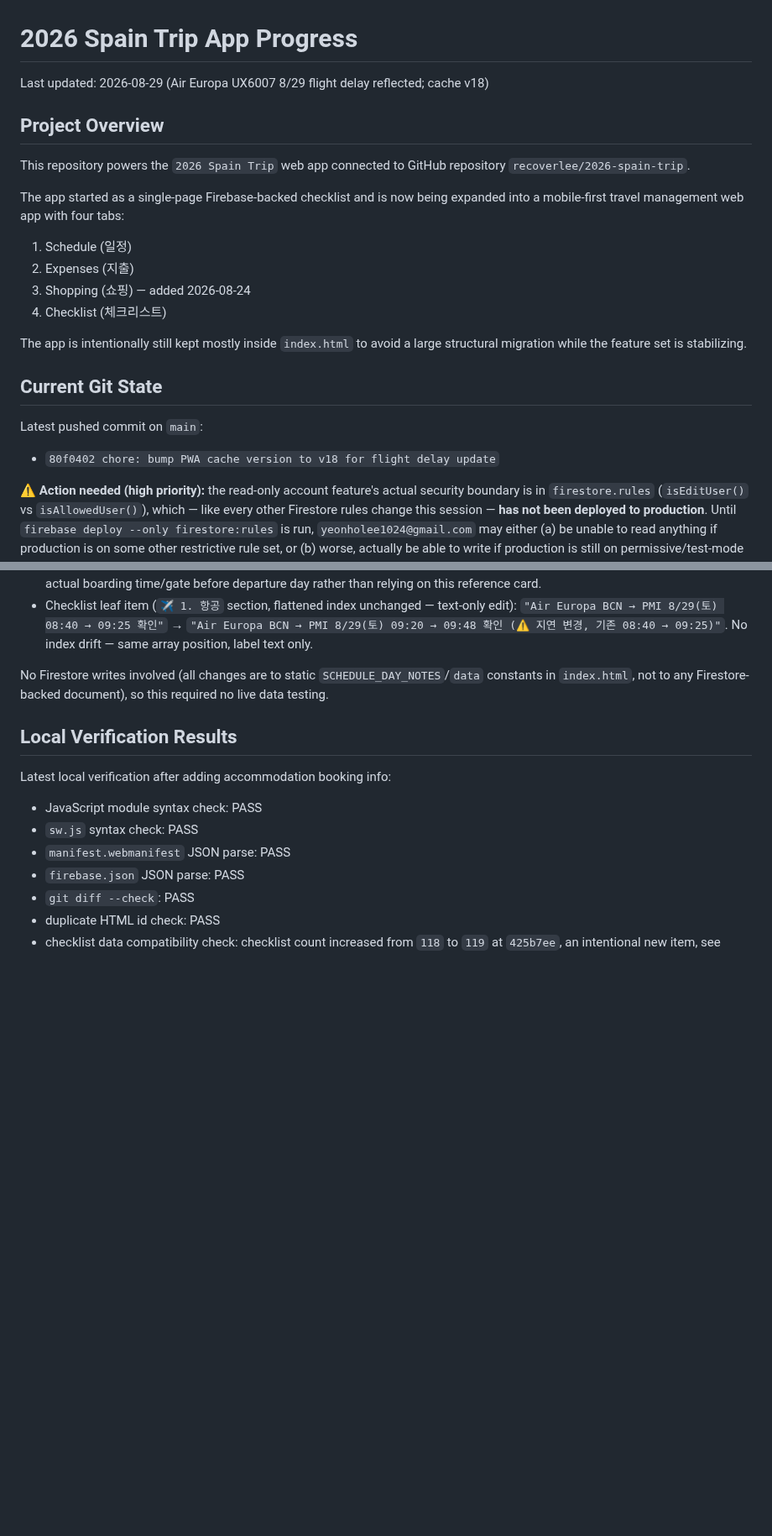
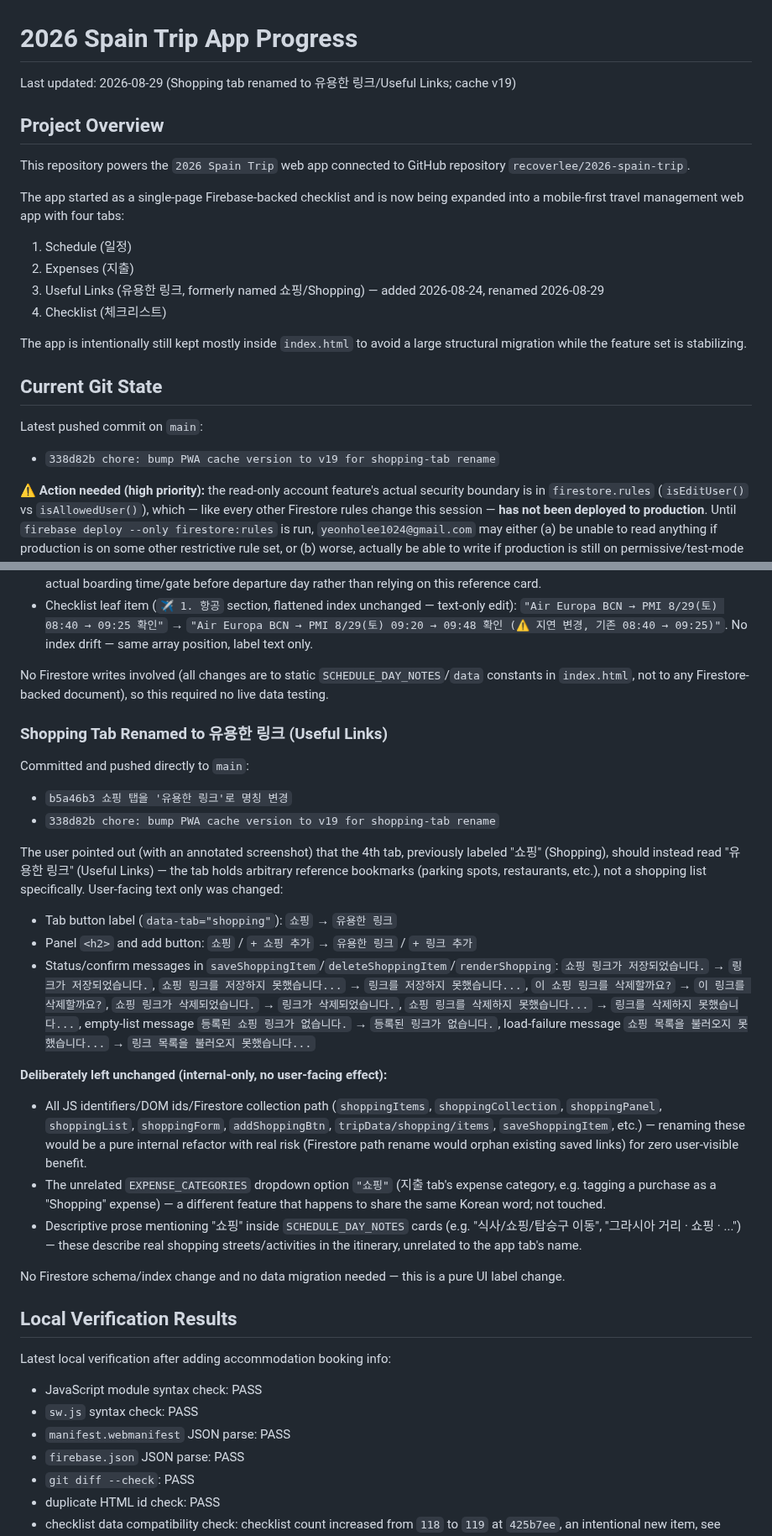
Before and after one commit to recoverlee/2026-spain-trip, a Markdown page: progress.md, 2 parts joined by grey strips. Shown at 84% size. Rendered like a GitHub page; blank space fills up the shorter version.

Commit message:
progress.md: document 쇼핑 → 유용한 링크 tab rename
- New Completed Work History entry for commits b5a46b3/338d82b
- Updated Last updated / Latest pushed commit / PWA cache chain / overview tab list lines

```diff
--- a/progress.md
+++ b/progress.md
@@ -1,6 +1,6 @@
 # 2026 Spain Trip App Progress
 
-Last updated: 2026-08-29 (Air Europa UX6007 8/29 flight delay reflected; cache v18)
+Last updated: 2026-08-29 (Shopping tab renamed to 유용한 링크/Useful Links; cache v19)
 
 ## Project Overview
 
@@ -10,7 +10,7 @@ The app started as a single-page Firebase-backed checklist and is now being expa
 
 1. Schedule (일정)
 2. Expenses (지출)
-3. Shopping (쇼핑) — added 2026-08-24
+3. Useful Links (유용한 링크, formerly named 쇼핑/Shopping) — added 2026-08-24, renamed 2026-08-29
 4. Checklist (체크리스트)
 
 The app is intentionally still kept mostly inside `index.html` to avoid a large structural migration while the feature set is stabilizing.
@@ -19,7 +19,7 @@ The app is intentionally still kept mostly inside `index.html` to avoid a large
 
 Latest pushed commit on `main`:
 
-- `80f0402 chore: bump PWA cache version to v18 for flight delay update`
+- `338d82b chore: bump PWA cache version to v19 for shopping-tab rename`
 
 ⚠️ **Action needed (high priority):** the read-only account feature's actual security boundary is in `firestore.rules` (`isEditUser()` vs `isAllowedUser()`), which — like every other Firestore rules change this session — **has not been deployed to production**. Until `firebase deploy --only firestore:rules` is run, `yeonholee1024@gmail.com` may either (a) be unable to read anything if production is on some other restrictive rule set, or (b) worse, actually be able to write if production is still on permissive/test-mode rules. Deploy the rules before relying on the read-only restriction for anything sensitive.
 
@@ -836,6 +836,26 @@ Three places updated in `index.html`:
 
 No Firestore writes involved (all changes are to static `SCHEDULE_DAY_NOTES`/`data` constants in `index.html`, not to any Firestore-backed document), so this required no live data testing.
 
+### Shopping Tab Renamed to 유용한 링크 (Useful Links)
+
+Committed and pushed directly to `main`:
+
+- `b5a46b3 쇼핑 탭을 '유용한 링크'로 명칭 변경`
+- `338d82b chore: bump PWA cache version to v19 for shopping-tab rename`
+
+The user pointed out (with an annotated screenshot) that the 4th tab, previously labeled "쇼핑" (Shopping), should instead read "유용한 링크" (Useful Links) — the tab holds arbitrary reference bookmarks (parking spots, restaurants, etc.), not a shopping list specifically. User-facing text only was changed:
+
+- Tab button label (`data-tab="shopping"`): `쇼핑` → `유용한 링크`
+- Panel `<h2>` and add button: `쇼핑` / `+ 쇼핑 추가` → `유용한 링크` / `+ 링크 추가`
+- Status/confirm messages in `saveShoppingItem`/`deleteShoppingItem`/`renderShopping`: `쇼핑 링크가 저장되었습니다.` → `링크가 저장되었습니다.`, `쇼핑 링크를 저장하지 못했습니다...` → `링크를 저장하지 못했습니다...`, `이 쇼핑 링크를 삭제할까요?` → `이 링크를 삭제할까요?`, `쇼핑 링크가 삭제되었습니다.` → `링크가 삭제되었습니다.`, `쇼핑 링크를 삭제하지 못했습니다...` → `링크를 삭제하지 못했습니다...`, empty-list message `등록된 쇼핑 링크가 없습니다.` → `등록된 링크가 없습니다.`, load-failure message `쇼핑 목록을 불러오지 못했습니다...` → `링크 목록을 불러오지 못했습니다...`
+
+**Deliberately left unchanged (internal-only, no user-facing effect):**
+- All JS identifiers/DOM ids/Firestore collection path (`shoppingItems`, `shoppingCollection`, `shoppingPanel`, `shoppingList`, `shoppingForm`, `addShoppingBtn`, `tripData/shopping/items`, `saveShoppingItem`, etc.) — renaming these would be a pure internal refactor with real risk (Firestore path rename would orphan existing saved links) for zero user-visible benefit.
+- The unrelated `EXPENSE_CATEGORIES` dropdown option `"쇼핑"` (지출 tab's expense category, e.g. tagging a purchase as a "Shopping" expense) — a different feature that happens to share the same Korean word; not touched.
+- Descriptive prose mentioning "쇼핑" inside `SCHEDULE_DAY_NOTES` cards (e.g. "식사/쇼핑/탑승구 이동", "그라시아 거리 · 쇼핑 · ...") — these describe real shopping streets/activities in the itinerary, unrelated to the app tab's name.
+
+No Firestore schema/index change and no data migration needed — this is a pure UI label change.
+
 ## Local Verification Results
 
 Latest local verification after adding accommodation booking info:
```
Also changed, not shown: other parts of progress.md (+1 -1 lines).
